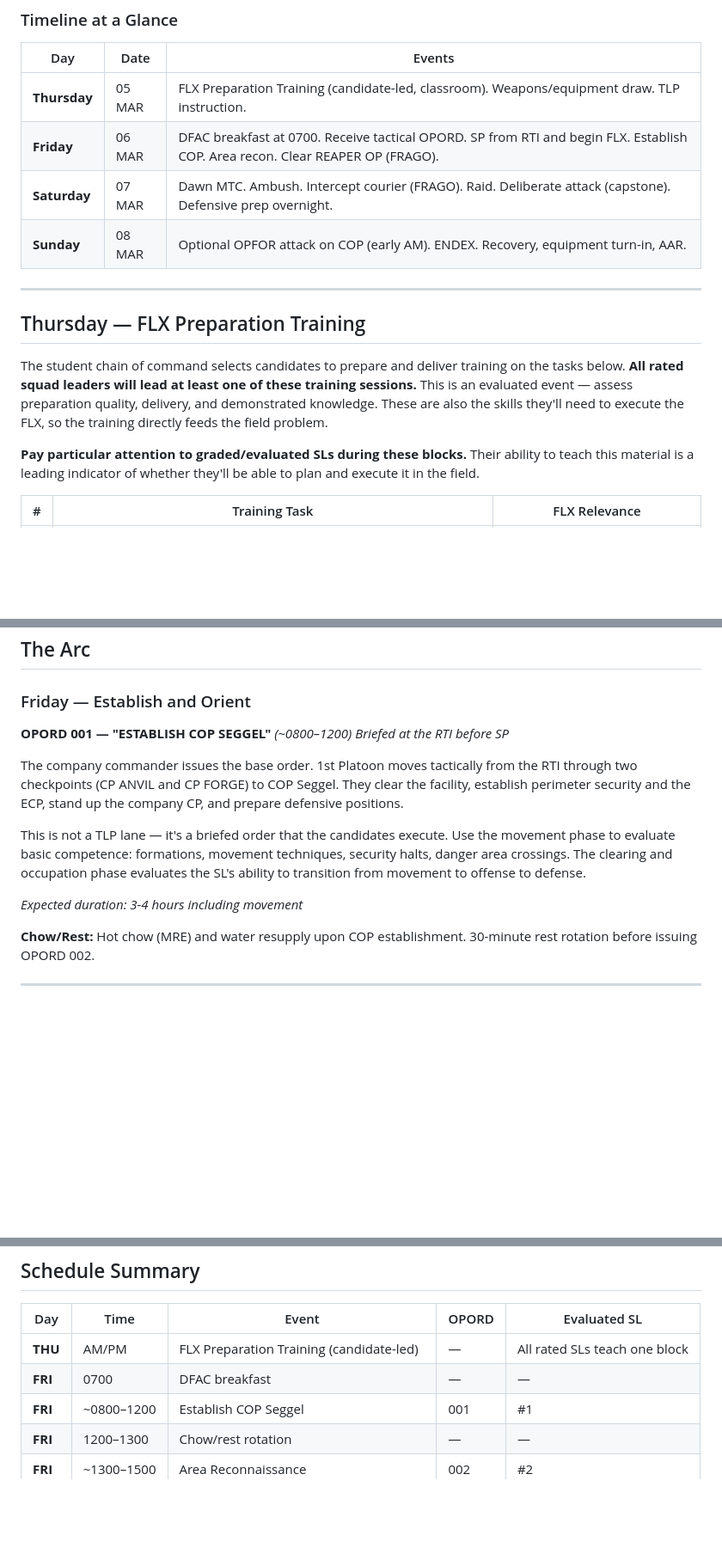
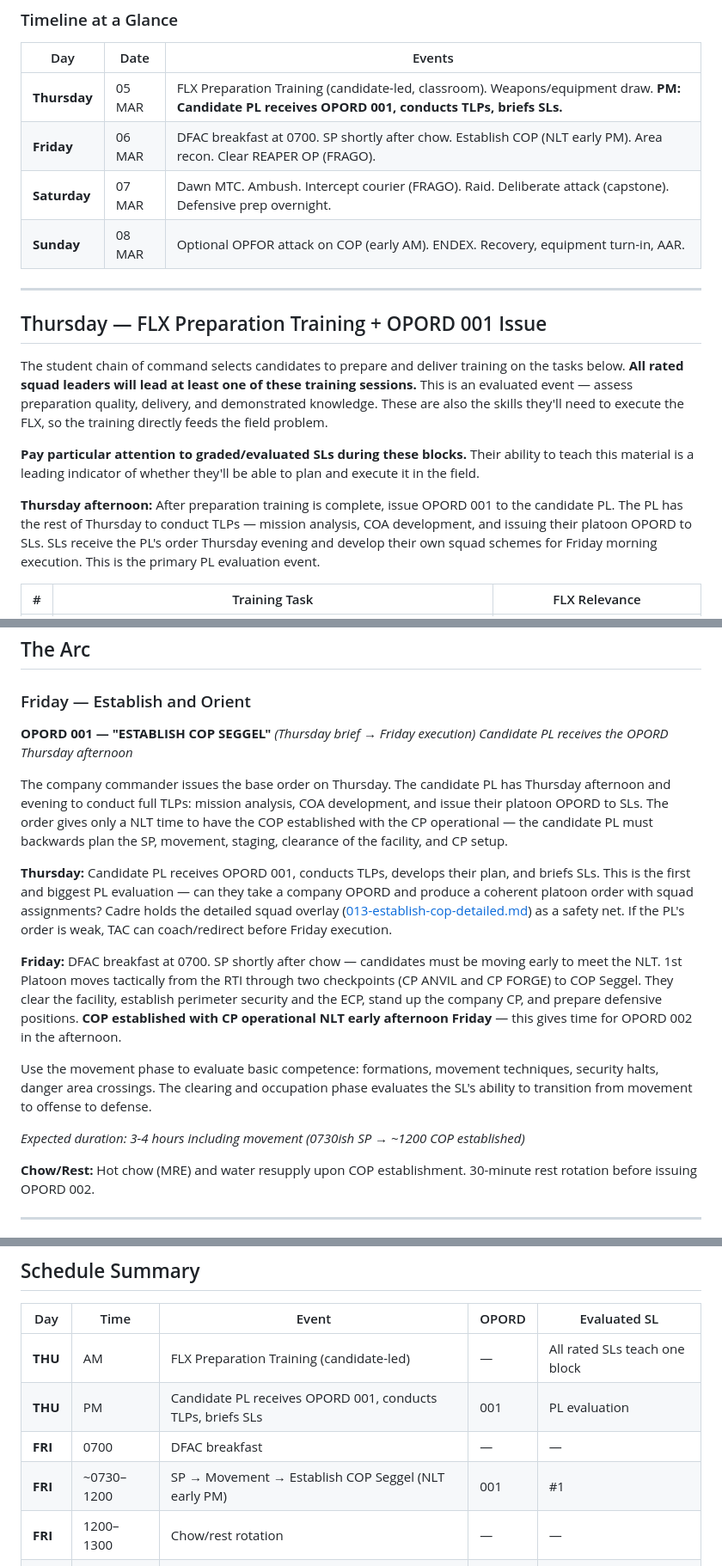
Before and after one commit to mattgwagner/tlp-opords, a Markdown page: FLX/cadre-brief.md, 3 parts joined by grey strips. Shown at 86% size. Drawn GitHub-style; blank space fills up the shorter version.

Commit message:
Refine FLX timeline: Update OPORD 001 issue details and clarify candidate preparation training process

```diff
--- a/FLX/cadre-brief.md
+++ b/FLX/cadre-brief.md
@@ -25,18 +25,20 @@ Cadre issues each OPORD as a platoon-level order. The evaluated candidate (as SL
 
 | Day | Date | Events |
 |-----|------|--------|
-| **Thursday** | 05 MAR | FLX Preparation Training (candidate-led, classroom). Weapons/equipment draw. TLP instruction. |
-| **Friday** | 06 MAR | DFAC breakfast at 0700. Receive tactical OPORD. SP from RTI and begin FLX. Establish COP. Area recon. Clear REAPER OP (FRAGO). |
+| **Thursday** | 05 MAR | FLX Preparation Training (candidate-led, classroom). Weapons/equipment draw. **PM: Candidate PL receives OPORD 001, conducts TLPs, briefs SLs.** |
+| **Friday** | 06 MAR | DFAC breakfast at 0700. SP shortly after chow. Establish COP (NLT early PM). Area recon. Clear REAPER OP (FRAGO). |
 | **Saturday** | 07 MAR | Dawn MTC. Ambush. Intercept courier (FRAGO). Raid. Deliberate attack (capstone). Defensive prep overnight. |
 | **Sunday** | 08 MAR | Optional OPFOR attack on COP (early AM). ENDEX. Recovery, equipment turn-in, AAR. |
 
 ---
 
-## Thursday — FLX Preparation Training
+## Thursday — FLX Preparation Training + OPORD 001 Issue
 
 The student chain of command selects candidates to prepare and deliver training on the tasks below. **All rated squad leaders will lead at least one of these training sessions.** This is an evaluated event — assess preparation quality, delivery, and demonstrated knowledge. These are also the skills they'll need to execute the FLX, so the training directly feeds the field problem.
 
 **Pay particular attention to graded/evaluated SLs during these blocks.** Their ability to teach this material is a leading indicator of whether they'll be able to plan and execute it in the field.
+
+**Thursday afternoon:** After preparation training is complete, issue OPORD 001 to the candidate PL. The PL has the rest of Thursday to conduct TLPs — mission analysis, COA development, and issuing their platoon OPORD to SLs. SLs receive the PL's order Thursday evening and develop their own squad schemes for Friday morning execution. This is the primary PL evaluation event.
 
 | # | Training Task | FLX Relevance |
 |---|--------------|---------------|
@@ -168,14 +170,18 @@ On Saturday morning, the 3-squad organization becomes 2 overstrength squads plus
 
 ### Friday — Establish and Orient
 
-**OPORD 001 — "ESTABLISH COP SEGGEL"** *(~0800–1200)*
-*Briefed at the RTI before SP*
+**OPORD 001 — "ESTABLISH COP SEGGEL"** *(Thursday brief → Friday execution)*
+*Candidate PL receives the OPORD Thursday afternoon*
 
-The company commander issues the base order. 1st Platoon moves tactically from the RTI through two checkpoints (CP ANVIL and CP FORGE) to COP Seggel. They clear the facility, establish perimeter security and the ECP, stand up the company CP, and prepare defensive positions.
+The company commander issues the base order on Thursday. The candidate PL has Thursday afternoon and evening to conduct full TLPs: mission analysis, COA development, and issue their platoon OPORD to SLs. The order gives only a NLT time to have the COP established with the CP operational — the candidate PL must backwards plan the SP, movement, staging, clearance of the facility, and CP setup.
 
-This is not a TLP lane — it's a briefed order that the candidates execute. Use the movement phase to evaluate basic competence: formations, movement techniques, security halts, danger area crossings. The clearing and occupation phase evaluates the SL's ability to transition from movement to offense to defense.
+**Thursday:** Candidate PL receives OPORD 001, conducts TLPs, develops their plan, and briefs SLs. This is the first and biggest PL evaluation — can they take a company OPORD and produce a coherent platoon order with squad assignments? Cadre holds the detailed squad overlay ([013-establish-cop-detailed.md](013-establish-cop-detailed.md)) as a safety net. If the PL's order is weak, TAC can coach/redirect before Friday execution.
 
-*Expected duration: 3-4 hours including movement*
+**Friday:** DFAC breakfast at 0700. SP shortly after chow — candidates must be moving early to meet the NLT. 1st Platoon moves tactically from the RTI through two checkpoints (CP ANVIL and CP FORGE) to COP Seggel. They clear the facility, establish perimeter security and the ECP, stand up the company CP, and prepare defensive positions. **COP established with CP operational NLT early afternoon Friday** — this gives time for OPORD 002 in the afternoon.
+
+Use the movement phase to evaluate basic competence: formations, movement techniques, security halts, danger area crossings. The clearing and occupation phase evaluates the SL's ability to transition from movement to offense to defense.
+
+*Expected duration: 3-4 hours including movement (0730ish SP → ~1200 COP established)*
 
 **Chow/Rest:** Hot chow (MRE) and water resupply upon COP establishment. 30-minute rest rotation before issuing OPORD 002.
 
@@ -356,9 +362,10 @@ If cadre wants a final evaluation opportunity, trigger a REAPER counterattack on
 
 | Day | Time | Event | OPORD | Evaluated SL |
 |-----|------|-------|-------|-------------|
-| **THU** | AM/PM | FLX Preparation Training (candidate-led) | — | All rated SLs teach one block |
+| **THU** | AM | FLX Preparation Training (candidate-led) | — | All rated SLs teach one block |
+| **THU** | PM | Candidate PL receives OPORD 001, conducts TLPs, briefs SLs | 001 | PL evaluation |
 | **FRI** | 0700 | DFAC breakfast | — | — |
-| **FRI** | ~0800–1200 | Establish COP Seggel | 001 | #1 |
+| **FRI** | ~0730–1200 | SP → Movement → Establish COP Seggel (NLT early PM) | 001 | #1 |
 | **FRI** | 1200–1300 | Chow/rest rotation | — | — |
 | **FRI** | ~1300–1500 | Area Reconnaissance | 002 | #2 |
 | **FRI** | 1500–1530 | Chow/debrief | — | — |
```
Also changed, not shown: other parts of FLX/cadre-brief.md (+1 -1 lines).
